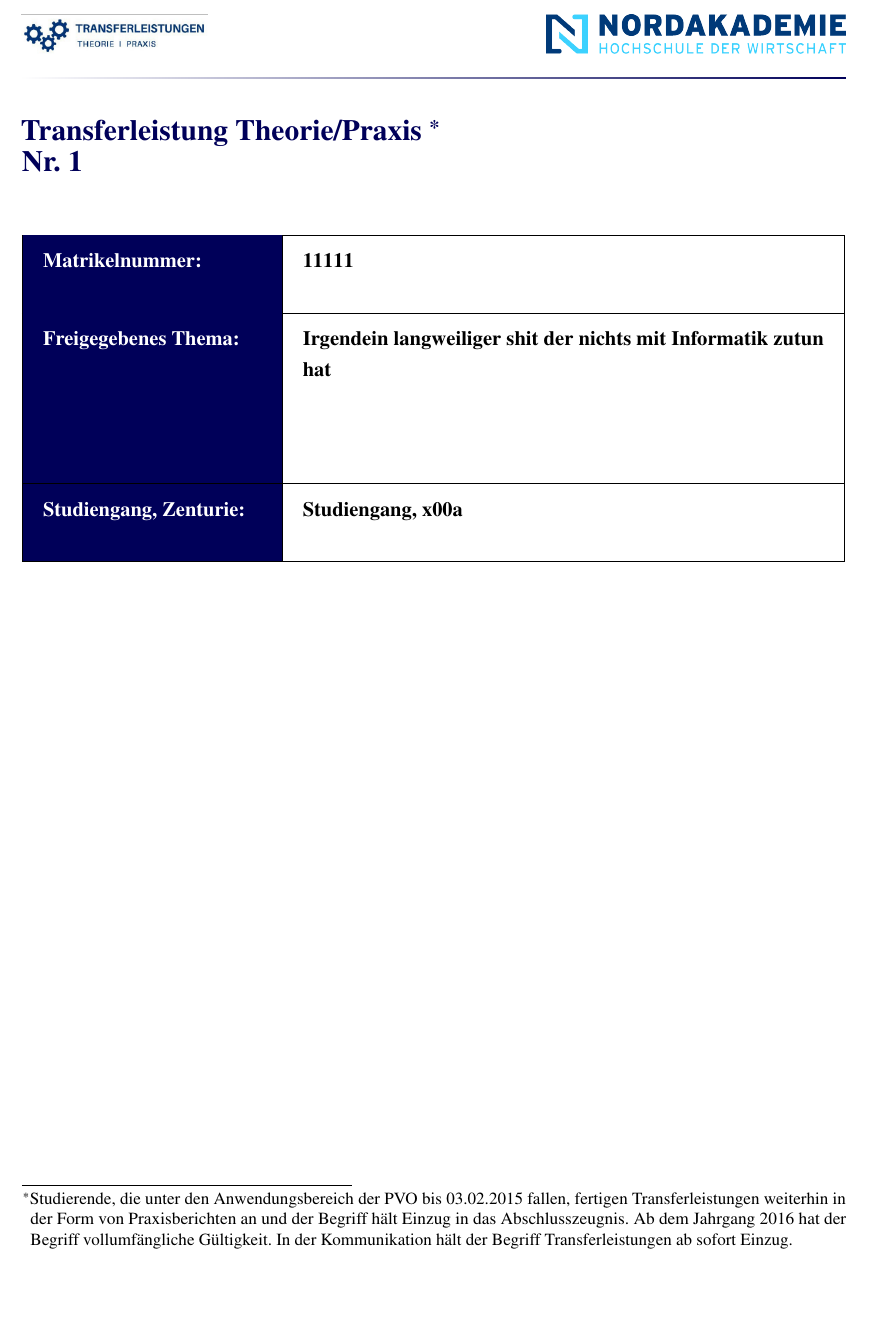
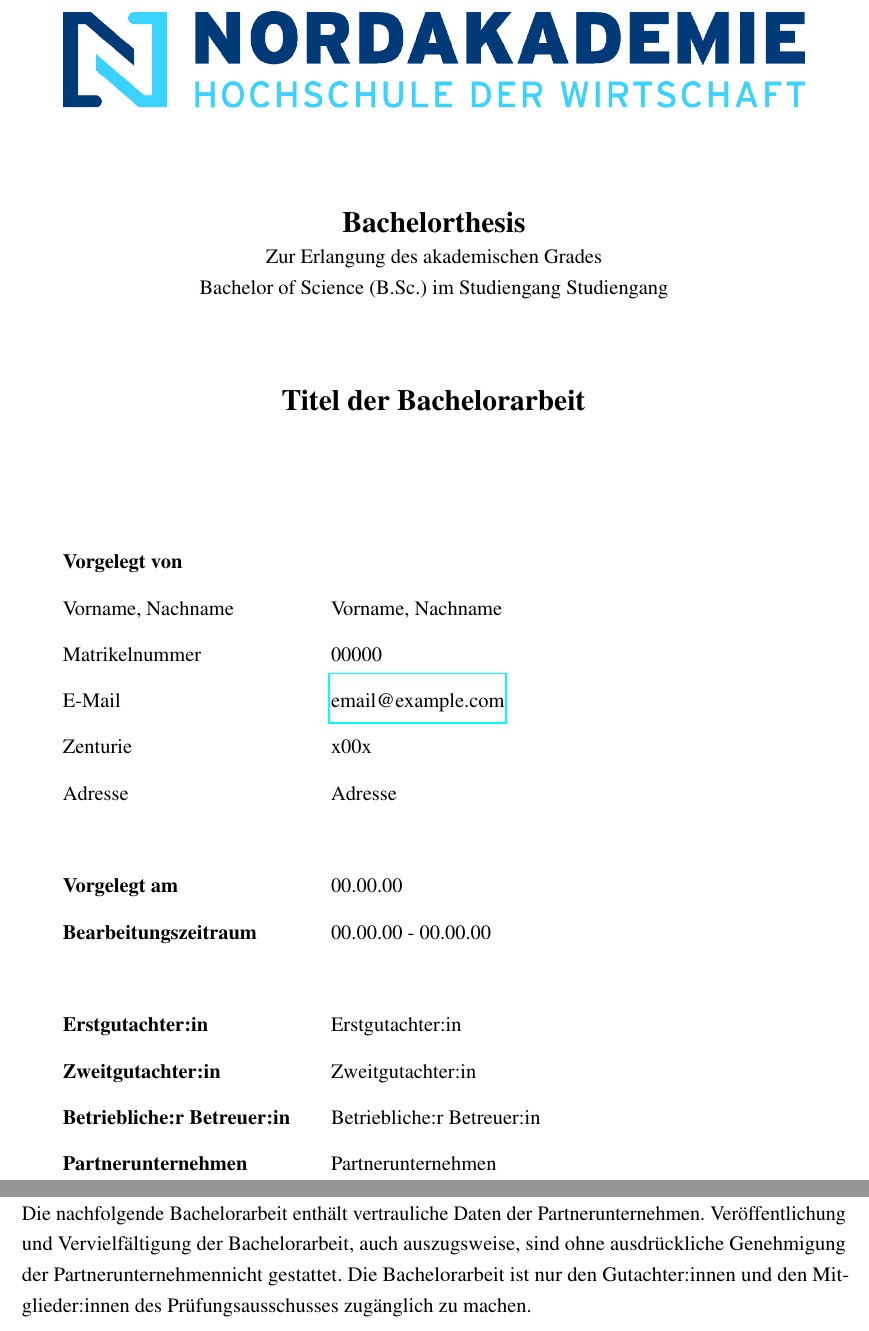
Before and after one commit to jens-muenker/NAK-Bachelorarbeit-Template, a LaTeX document (bachelorarbeit.tex, which reads common/titelseite.tex, common/transferleistungTitelBlatt.tex, sperrvermerk.tex): part of page 1 of 9 before the commit and two parts of pages 1 and 2 of 12 after it, the two joined at a grey line, cut at the place of the change, the shorter picture padded with empty space. Compiled offline with pdfLaTeX.

Commit message:
CHG: init format

```diff
--- /dev/null
+++ b/common/titelseite.tex
@@ -0,0 +1,47 @@
+\begin{titlepage}
+
+    \begin{figure}[t]
+        \begin{center}
+            \includegraphics[width=0.9\textwidth]{images/Nordakademie_Logo.png}
+        \end{center}
+        \vspace{1cm}
+    \end{figure}
+
+    \begin{center}
+        \begin{minipage}{0.9\textwidth}
+            \begin{center}
+                \Large
+                \textbf{Bachelorthesis}
+                \normalsize
+                \ \\Zur Erlangung des akademischen Grades\ \\Bachelor of Science (B.Sc.) im Studiengang \studiengang
+
+                \vspace{1.5cm}
+
+                \setstretch{1.75}
+                \Large
+                \textbf{\titelDerBachelorarbeit}
+                \normalsize
+            \end{center}
+        \end{minipage}
+    \end{center}
+
+    \vspace{1.5cm}
+
+    \vfill
+    \begin{tabular}[b]{l l l}
+        \textbf{Vorgelegt von} \\
+        Vorname, Nachname & \vorname, \nachname \\
+        Matrikelnummer & \matrikelnummer \\
+        E-Mail & \href{mailto:\email}{\email} \\
+        Zenturie & \zenturie \\
+        Adresse & \adresse \\
+        & \\
+        \textbf{Vorgelegt am} & \vorgelegtAm \\
+        \textbf{Bearbeitungszeitraum} & \bearbeitungszeitraum \\
+        & \\
+        \textbf{Erstgutachter:in} & \erstgutachter \\
+        \textbf{Zweitgutachter:in} & \zweitgutachter \\
+        \textbf{Betriebliche:r Betreuer:in} & \betrieblicherBetreuer \\
+        \textbf{Partnerunternehmen} & \partnerunternehmen \\
+    \end{tabular}
+\end{titlepage}
--- a/common/transferleistungTitelBlatt.tex
+++ /dev/null
@@ -1,38 +0,0 @@
-\begin{titlepage}
-
-    \setlength{\parindent}{0pt}
-    \vspace*{-3.8\baselineskip}
-
-    \begin{figure}[th]
-        \begin{subfigure}[b]{0.58\textwidth}
-        \includegraphics[height=0.9cm, left]{images/transferleistung.png}
-        \end{subfigure}
-        \begin{subfigure}[b]{0.415\textwidth}
-        \includegraphics[height=0.8cm, right]{images/Nordakademie_Logo.png}
-        \end{subfigure}
-    \end{figure}
-
-    \begin{tikzpicture}
-        \fill[blue!35!black,path fading=west] (0,-0.5pt) rectangle (\linewidth,0.5pt);
-    \end{tikzpicture}
-
-    \Large{\textcolor{blue!35!black}{\\\textbf{Transferleistung Theorie/Praxis \footnote{Studierende, die unter den Anwendungsbereich der PVO bis 03.02.2015 fallen, fertigen Transferleistungen weiterhin in der Form von Praxisberichten an und der Begriff hält Einzug in das Abschlusszeugnis. Ab dem Jahrgang 2016 hat der Begriff vollumfängliche Gültigkeit. In der Kommunikation hält der Begriff Transferleistungen ab sofort Einzug.}}}}
-    \normalsize
-    \newline
-    \Large{\textcolor{blue!35!black}{\textbf{Nr. \transferLeistungnnummer}}}
-    \normalsize
-    \newline\newline
-
-    \begin{tabular}{ |p{4.5cm}|p{\linewidth - 6.25cm}| }
-        \hline
-        \cellcolor{blue!35!black}\textcolor{white}{\textbf{Matrikelnummer:}\newline} & \textbf{\matrikelNummer} \\
-        \hline
-        \cellcolor{blue!35!black}\textcolor{white}{\textbf{Freigegebenes Thema:}\newline\hspace*{\fill}\newline\hspace*{\fill}\newline\hspace*{\fill}\newline} & \textbf{\themenBeschreibung}\\
-        \hline
-        \cellcolor{blue!35!black}\textcolor{white}{\textbf{Studiengang, Zenturie:}\newline} & \textbf{\studienGang, \zenturie}\\
-
-        \hline
-    \end{tabular}
-
-
-    \end{titlepage}
--- /dev/null
+++ b/sperrvermerk.tex
@@ -0,0 +1,5 @@
+Die nachfolgende Bachelorarbeit enthält vertrauliche Daten der \partnerunternehmen.
+Veröffentlichung und Vervielfältigung der Bachelorarbeit, auch auszugsweise, sind
+ohne ausdrückliche Genehmigung der \partnerunternehmen nicht gestattet.
+Die Bachelorarbeit ist nur den Gutachter:innen und den Mitglieder:innen des Prüfungsausschusses
+zugänglich zu machen.
```
Also changed, not shown: abkuerzungen.tex (+2 -2 lines), bachelorarbeit.tex (renamed from transferleistung.tex, +34 -11 lines), common/nak.cls (+28 -0 lines), erklaerung.tex (added, +15 -0 lines), 2022_07_Eidesstattliche Versicherung_Transferleistung.pdf (deleted), 2022_07_Selbstreflexion_Transferleistung.pdf (deleted), Auftragsklärung_Transferleistung.pdf (deleted), anhang.tex (added), bachelorarbeit.pdf (added), transferleistung.pdf (deleted).
